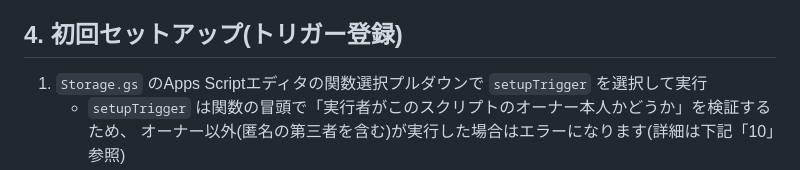
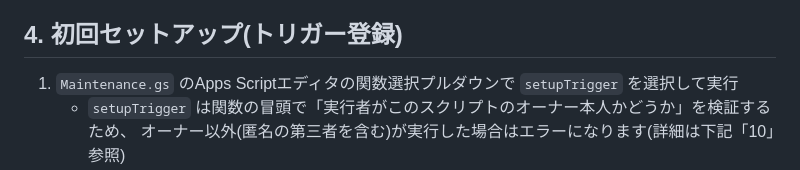
Before and after one commit to Yosshy-123/gas-file-share-app, a Markdown page: README.md, the part around the change. GitHub-like rendering.

Commit message:
Change function reference from Storage.gs to Maintenance.gs
Updated the function reference in the setup instructions.

```diff
--- a/README.md
+++ b/README.md
@@ -49,7 +49,7 @@
 3. 追加後、`appsscript.json` に `Drive` サービスが登録されていることを確認
 
 ## 4. 初回セットアップ(トリガー登録)
-1. `Storage.gs` のApps Scriptエディタの関数選択プルダウンで `setupTrigger` を選択して実行
+1. `Maintenance.gs` のApps Scriptエディタの関数選択プルダウンで `setupTrigger` を選択して実行
    - `setupTrigger` は関数の冒頭で「実行者がこのスクリプトのオーナー本人かどうか」を検証するため、
      オーナー以外(匿名の第三者を含む)が実行した場合はエラーになります(詳細は下記「10」参照)
 2. 初回実行時は権限承認のダイアログが出るので許可する
```
